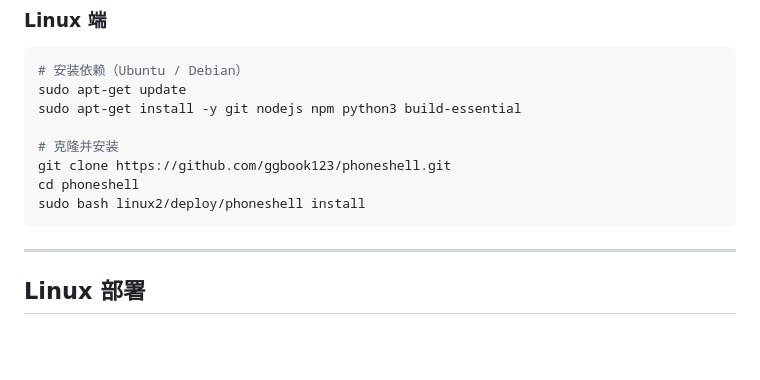
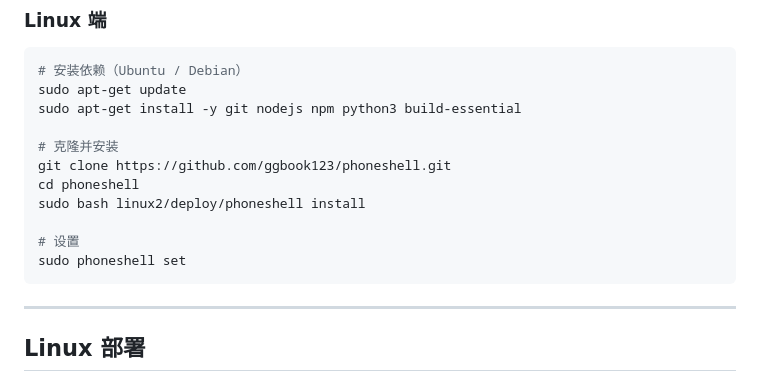
Before and after one commit to ggbook123/phoneshell, a Markdown page: README_zh.MD, the part around the change. GitHub-like rendering; blank space fills up the shorter version.

````diff
--- a/README_zh.MD
+++ b/README_zh.MD
@@ -99,6 +99,9 @@ sudo apt-get install -y git nodejs npm python3 build-essential
 git clone https://github.com/ggbook123/phoneshell.git
 cd phoneshell
 sudo bash linux2/deploy/phoneshell install
+
+# 设置
+sudo phoneshell set
 ```
 
 ---
````
Also changed, not shown: README.MD (+4 -1 lines).
